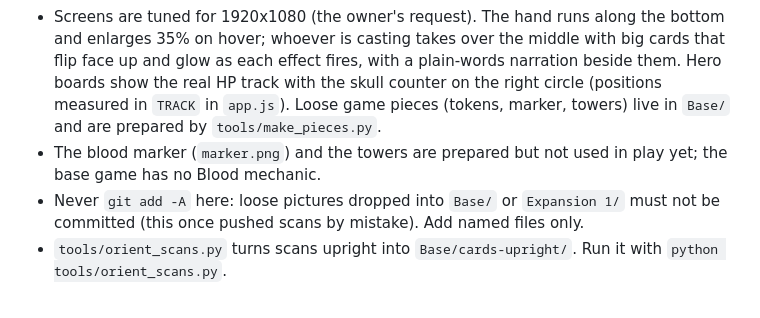
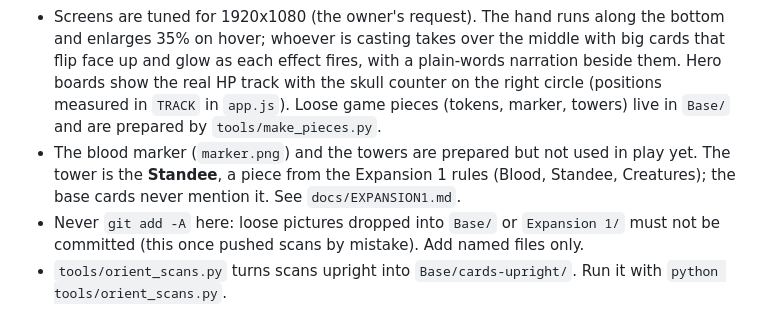
Before and after one commit to JRB215/Epic-Spell-Wars, a Markdown page: CLAUDE.md, the part around the change. Drawn GitHub-style.

Commit message:
Record what the Standee does and what Expansion 1 would need
Co-Authored-By: Claude Sonnet 5.5 <noreply@anthropic.com>

```diff
--- a/CLAUDE.md
+++ b/CLAUDE.md
@@ -70,7 +70,7 @@ Give this file to Claude Code at the start of the new project (or put it in the
 - Build and test with `.\gradlew.bat test` (Windows). Java 21 is installed; Gradle is downloaded by the wrapper.
 - `docs/RULES.md` lists every rule interpretation the engine makes. Keep it in step with the code.
 - Screens are tuned for 1920x1080 (the owner's request). The hand runs along the bottom and enlarges 35% on hover; whoever is casting takes over the middle with big cards that flip face up and glow as each effect fires, with a plain-words narration beside them. Hero boards show the real HP track with the skull counter on the right circle (positions measured in `TRACK` in `app.js`). Loose game pieces (tokens, marker, towers) live in `Base/` and are prepared by `tools/make_pieces.py`.
-- The blood marker (`marker.png`) and the towers are prepared but not used in play yet; the base game has no Blood mechanic.
+- The blood marker (`marker.png`) and the towers are prepared but not used in play yet. The tower is the **Standee**, a piece from the Expansion 1 rules (Blood, Standee, Creatures); the base cards never mention it. See `docs/EXPANSION1.md`.
 - Never `git add -A` here: loose pictures dropped into `Base/` or `Expansion 1/` must not be committed (this once pushed scans by mistake). Add named files only.
 - `tools/orient_scans.py` turns scans upright into `Base/cards-upright/`. Run it with `python tools/orient_scans.py`.
 
```
Also changed, not shown: docs/EXPANSION1.md (added, +35 -0 lines).
